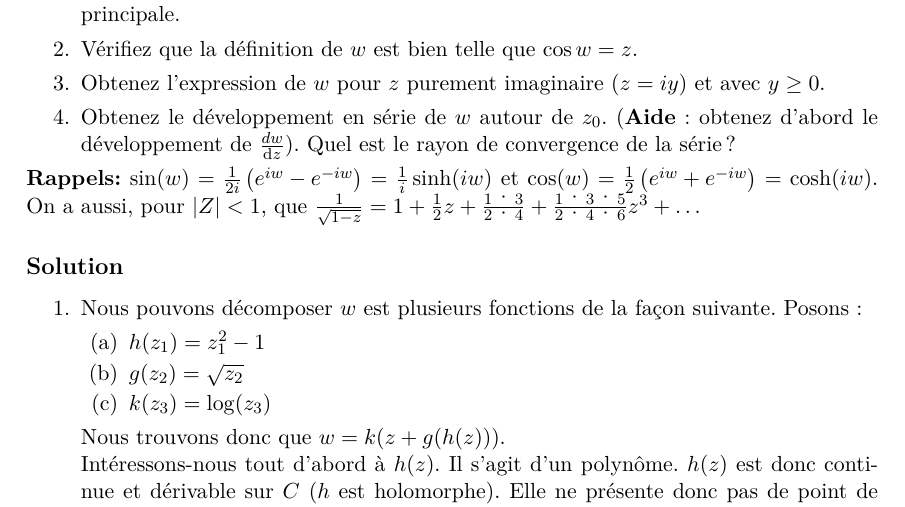
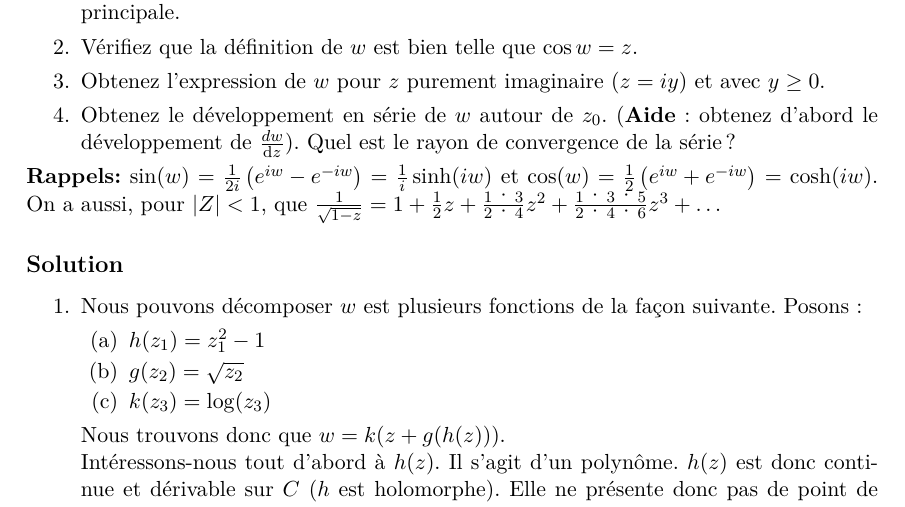
Before and after one commit to blegat/math3-examens, a LaTeX document (2012/Janvier/FSAB1103-2012-Janvier-Sol.tex): part of page 4 of 7, cut so that both start at the same text. Compiled offline with pdfLaTeX.

Commit message:
Fix typo Janvier 2012

```diff
--- a/2012/Janvier/FSAB1103-2012-Janvier-Sol.tex
+++ b/2012/Janvier/FSAB1103-2012-Janvier-Sol.tex
@@ -144,7 +144,7 @@ On définit la fonction $$w = \arccos z = \frac{\pi}{2}-\int_0^z\frac{\dif z'}{\
 \end{enumerate}
 \rappelscomplexesbase
 On a aussi, pour $|Z| < 1$, que
-$\frac{1}{\sqrt{1-z}} = 1 + \frac{1}{2}z + \frac{1\cdot 3}{2 \cdot 4} + \frac{1 \cdot 3 \cdot 5}{2 \cdot 4 \cdot 6}z^3 + \ldots$
+$\frac{1}{\sqrt{1-z}} = 1 + \frac{1}{2}z + \frac{1\cdot 3}{2 \cdot 4}z^2 + \frac{1 \cdot 3 \cdot 5}{2 \cdot 4 \cdot 6}z^3 + \ldots$
 
 \solution{
   \begin{enumerate}
```
